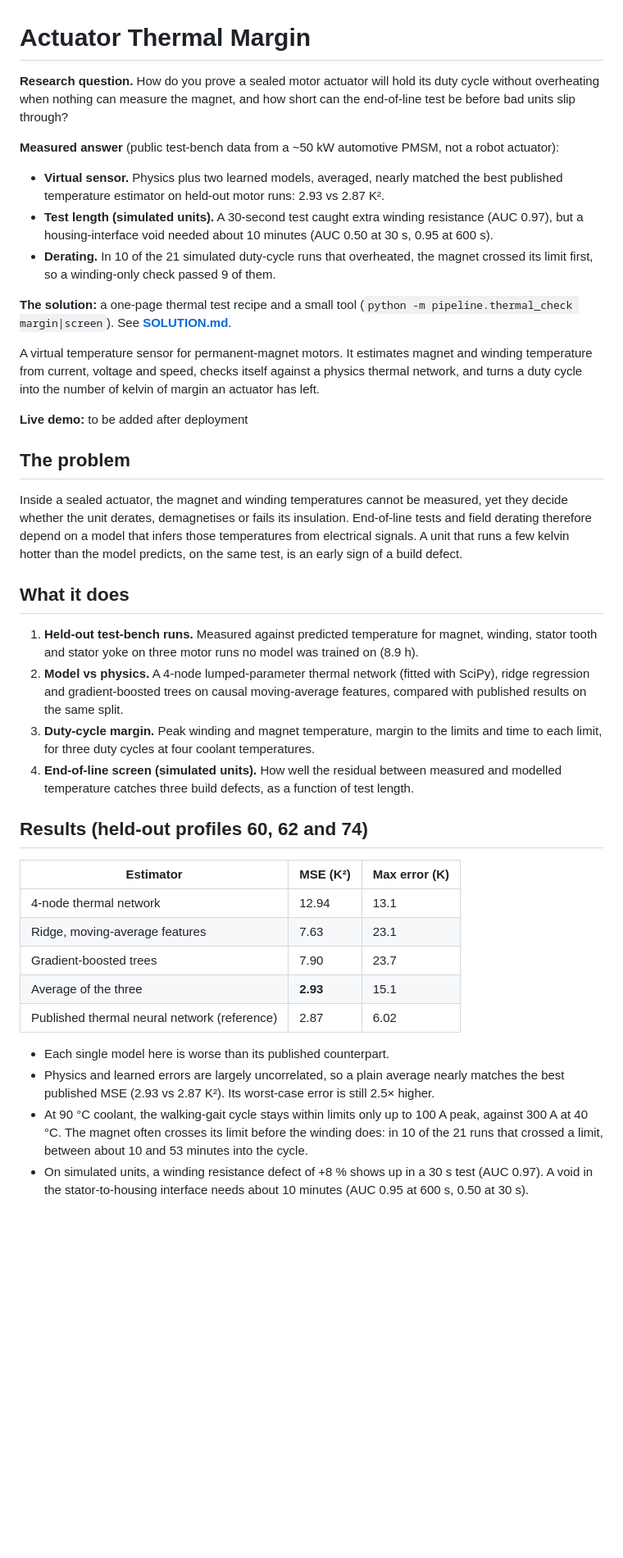
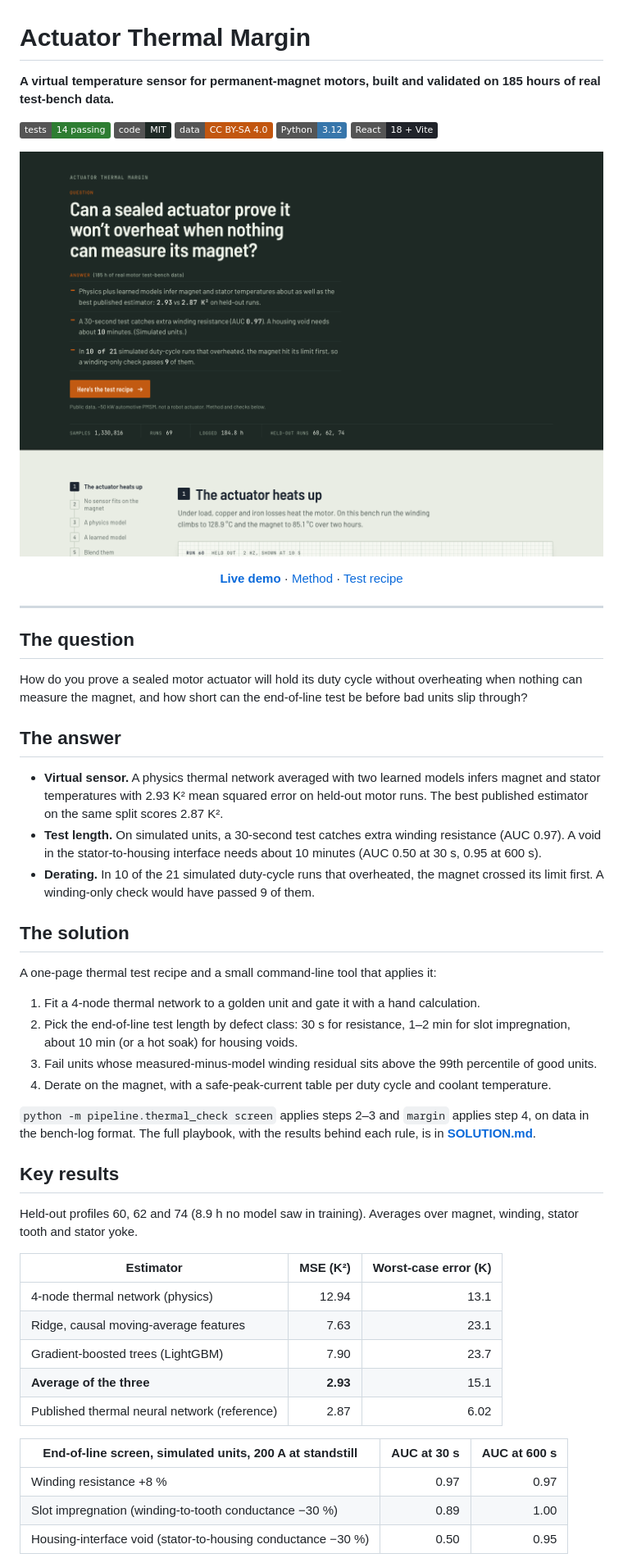
Before and after one commit to ibi-raheel/actuator-thermal-margin, a Markdown page: README.md, the part around one of its changes. Shown at 82% size. GitHub-like rendering; pictures changed too: docs/img/hero.png (added); badges without logos; blank space fills up the shorter version.

```diff
--- a/README.md
+++ b/README.md
@@ -1,38 +1,59 @@
 # Actuator Thermal Margin
 
-**Research question.** How do you prove a sealed motor actuator will hold its duty cycle without overheating when nothing can measure the magnet, and how short can the end-of-line test be before bad units slip through?
+**A virtual temperature sensor for permanent-magnet motors, built and validated on 185 hours of real test-bench data.**
 
-**Measured answer** (public test-bench data from a ~50 kW automotive PMSM, not a robot actuator):
-- **Virtual sensor.** Physics plus two learned models, averaged, nearly matched the best published temperature estimator on held-out motor runs: 2.93 vs 2.87 K².
-- **Test length (simulated units).** A 30-second test caught extra winding resistance (AUC 0.97), but a housing-interface void needed about 10 minutes (AUC 0.50 at 30 s, 0.95 at 600 s).
-- **Derating.** In 10 of the 21 simulated duty-cycle runs that overheated, the magnet crossed its limit first, so a winding-only check passed 9 of them.
+[![tests](https://img.shields.io/badge/tests-14%20passing-2e7d32)](tests/)
+[![code licence](https://img.shields.io/badge/code-MIT-1e2925)](LICENSE)
+[![data licence](https://img.shields.io/badge/data-CC%20BY--SA%204.0-c2560f)](https://creativecommons.org/licenses/by-sa/4.0/)
+[![Python](https://img.shields.io/badge/Python-3.12-3776ab)](requirements.txt)
+[![React](https://img.shields.io/badge/React-18%20%2B%20Vite-20232a)](web/)
 
-**The solution:** a one-page thermal test recipe and a small tool (`python -m pipeline.thermal_check margin|screen`). See **[SOLUTION.md](SOLUTION.md)**.
+<p align="center">
+  <a href="https://ibiraheel.com/demos/actuator-thermal-margin/">
+    <img src="docs/img/hero.png" alt="Demo first screen: the question, three measured answers and a link to the test recipe" width="880">
+  </a>
+</p>
 
-A virtual temperature sensor for permanent-magnet motors. It estimates magnet and winding temperature from current, voltage and speed, checks itself against a physics thermal network, and turns a duty cycle into the number of kelvin of margin an actuator has left.
+<p align="center"><b><a href="https://ibiraheel.com/demos/actuator-thermal-margin/">Live demo</a></b> · <a href="METHOD.md">Method</a> · <a href="SOLUTION.md">Test recipe</a></p>
 
-**Live demo:** to be added after deployment
+---
 
-## The problem
-Inside a sealed actuator, the magnet and winding temperatures cannot be measured, yet they decide whether the unit derates, demagnetises or fails its insulation. End-of-line tests and field derating therefore depend on a model that infers those temperatures from electrical signals. A unit that runs a few kelvin hotter than the model predicts, on the same test, is an early sign of a build defect.
+## The question
 
-## What it does
-1. **Held-out test-bench runs.** Measured against predicted temperature for magnet, winding, stator tooth and stator yoke on three motor runs no model was trained on (8.9 h).
-2. **Model vs physics.** A 4-node lumped-parameter thermal network (fitted with SciPy), ridge regression and gradient-boosted trees on causal moving-average features, compared with published results on the same split.
-3. **Duty-cycle margin.** Peak winding and magnet temperature, margin to the limits and time to each limit, for three duty cycles at four coolant temperatures.
-4. **End-of-line screen (simulated units).** How well the residual between measured and modelled temperature catches three build defects, as a function of test length.
+How do you prove a sealed motor actuator will hold its duty cycle without overheating when nothing can measure the magnet, and how short can the end-of-line test be before bad units slip through?
 
-## Results (held-out profiles 60, 62 and 74)
-| Estimator | MSE (K²) | Max error (K) |
-|---|---|---|
-| 4-node thermal network | 12.94 | 13.1 |
-| Ridge, moving-average features | 7.63 | 23.1 |
-| Gradient-boosted trees | 7.90 | 23.7 |
-| Average of the three | **2.93** | 15.1 |
+## The answer
+
+- **Virtual sensor.** A physics thermal network averaged with two learned models infers magnet and stator temperatures with 2.93 K² mean squared error on held-out motor runs. The best published estimator on the same split scores 2.87 K².
+- **Test length.** On simulated units, a 30-second test catches extra winding resistance (AUC 0.97). A void in the stator-to-housing interface needs about 10 minutes (AUC 0.50 at 30 s, 0.95 at 600 s).
+- **Derating.** In 10 of the 21 simulated duty-cycle runs that overheated, the magnet crossed its limit first. A winding-only check would have passed 9 of them.
+
+## The solution
+
+A one-page thermal test recipe and a small command-line tool that applies it:
+
+1. Fit a 4-node thermal network to a golden unit and gate it with a hand calculation.
+2. Pick the end-of-line test length by defect class: 30 s for resistance, 1–2 min for slot impregnation, about 10 min (or a hot soak) for housing voids.
+3. Fail units whose measured-minus-model winding residual sits above the 99th percentile of good units.
+4. Derate on the magnet, with a safe-peak-current table per duty cycle and coolant temperature.
+
+`python -m pipeline.thermal_check screen` applies steps 2–3 and `margin` applies step 4, on data in the bench-log format. The full playbook, with the results behind each rule, is in **[SOLUTION.md](SOLUTION.md)**.
+
+## Key results
+
+Held-out profiles 60, 62 and 74 (8.9 h no model saw in training). Averages over magnet, winding, stator tooth and stator yoke.
+
+| Estimator | MSE (K²) | Worst-case error (K) |
+|---|---:|---:|
+| 4-node thermal network (physics) | 12.94 | 13.1 |
+| Ridge, causal moving-average features | 7.63 | 23.1 |
+| Gradient-boosted trees (LightGBM) | 7.90 | 23.7 |
+| **Average of the three** | **2.93** | 15.1 |
 | Published thermal neural network (reference) | 2.87 | 6.02 |
 
-- Each single model here is worse than its published counterpart.
-- Physics and learned errors are largely uncorrelated, so a plain average nearly matches the best published MSE (2.93 vs 2.87 K²). Its worst-case error is still 2.5× higher.
-- At 90 °C coolant, the walking-gait cycle stays within limits only up to 100 A peak, against 300 A at 40 °C. The magnet often crosses its limit before the winding does: in 10 of the 21 runs that crossed a limit, between about 10 and 53 minutes into the cycle.
-- On simulated units, a winding resistance defect of +8 % shows up in a 30 s test (AUC 0.97). A void in the stator-to-housing interface needs about 10 minutes (AUC 0.95 at 600 s, 0.50 at 30 s).
+| End-of-line screen, simulated units, 200 A at standstill | AUC at 30 s | AUC at 600 s |
+|---|---:|---:|
+| Winding resistance +8 % | 0.97 | 0.97 |
+| Slot impregnation (winding-to-tooth conductance −30 %) | 0.89 | 1.00 |
+| Housing-interface void (stator-to-housing conductance −30 %) | 0.50 | 0.95 |
 
```
Also changed, not shown: other parts of README.md (+109 -25 lines), docs/img/chart-recorder.png (added), 3 other files.
